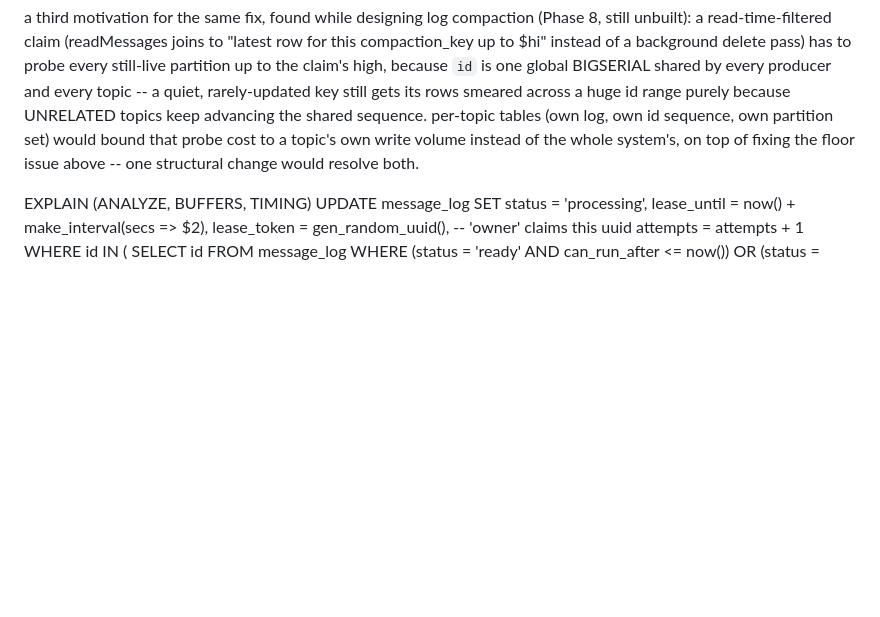
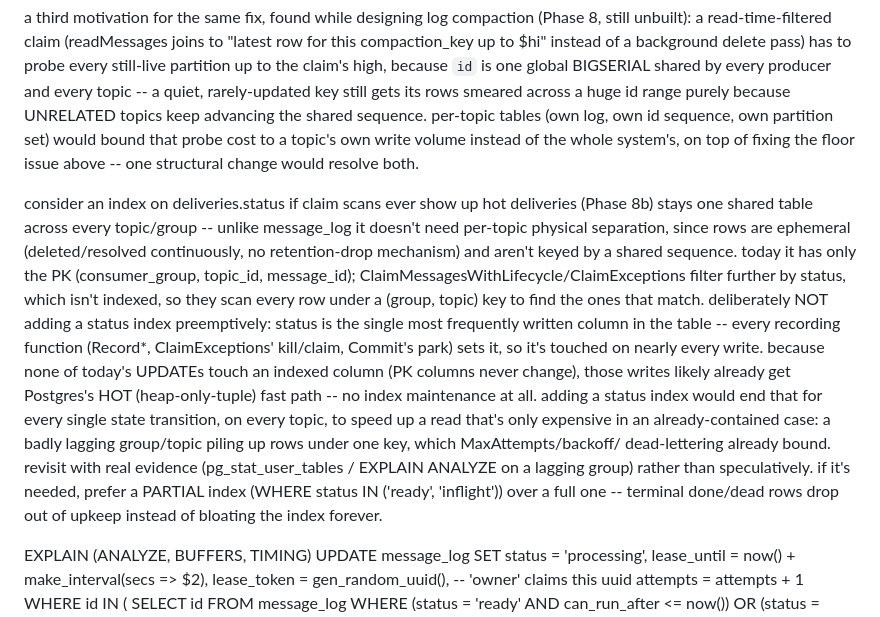
Before and after one commit to agentstax/vulkan, a Markdown page: TODO.md, the part around the change. Rendered like a GitHub page; blank space fills up the shorter version.

Commit message:
continue

```diff
--- a/TODO.md
+++ b/TODO.md
@@ -182,6 +182,29 @@ reconsider keeping every 'topic' in the same message_log table
   the whole system's, on top of fixing the floor issue above -- one
   structural change would resolve both.
 
+consider an index on deliveries.status if claim scans ever show up hot
+  deliveries (Phase 8b) stays one shared table across every topic/group -- unlike
+  message_log it doesn't need per-topic physical separation, since rows are
+  ephemeral (deleted/resolved continuously, no retention-drop mechanism) and
+  aren't keyed by a shared sequence. today it has only the PK (consumer_group,
+  topic_id, message_id); ClaimMessagesWithLifecycle/ClaimExceptions filter further
+  by status, which isn't indexed, so they scan every row under a (group, topic)
+  key to find the ones that match.
+  deliberately NOT adding a status index preemptively: status is the single most
+  frequently written column in the table -- every recording function (Record*,
+  ClaimExceptions' kill/claim, Commit's park) sets it, so it's touched on nearly
+  every write. because none of today's UPDATEs touch an indexed column (PK
+  columns never change), those writes likely already get Postgres's HOT
+  (heap-only-tuple) fast path -- no index maintenance at all. adding a status
+  index would end that for every single state transition, on every topic, to
+  speed up a read that's only expensive in an already-contained case: a badly
+  lagging group/topic piling up rows under one key, which MaxAttempts/backoff/
+  dead-lettering already bound.
+  revisit with real evidence (pg_stat_user_tables / EXPLAIN ANALYZE on a lagging
+  group) rather than speculatively. if it's needed, prefer a PARTIAL index
+  (WHERE status IN ('ready', 'inflight')) over a full one -- terminal done/dead
+  rows drop out of upkeep instead of bloating the index forever.
+
 EXPLAIN (ANALYZE, BUFFERS, TIMING)
 UPDATE message_log
 SET
```
